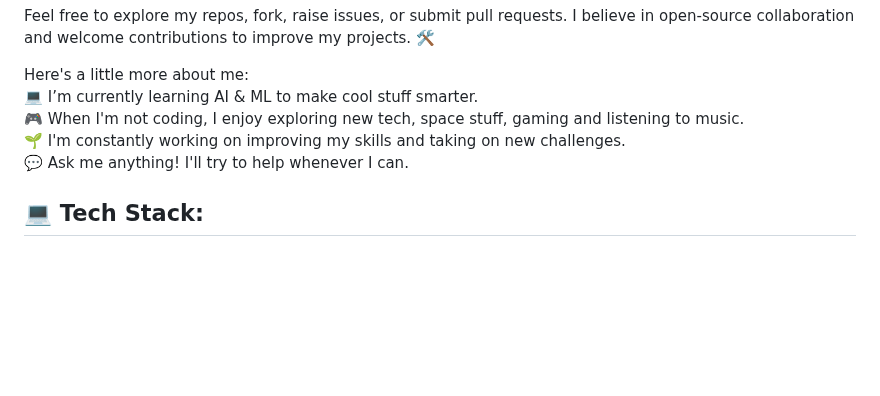
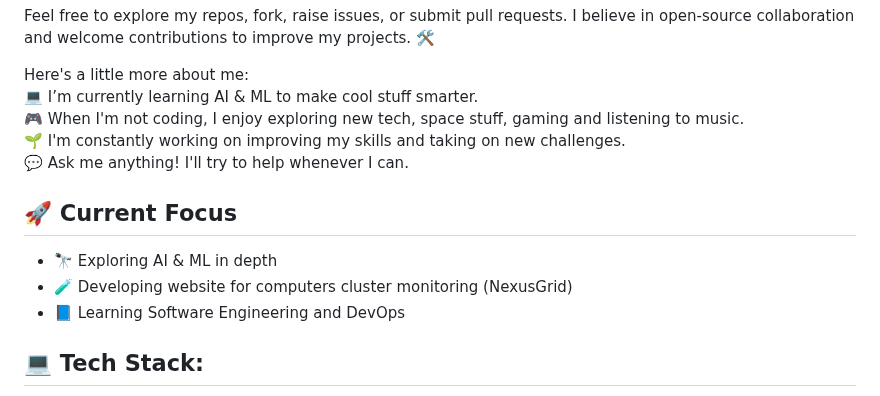
Before and after one commit to Ai-Chetan/Ai-Chetan, a Markdown page: README.md, the part around one of its changes. Drawn GitHub-style; blank space fills up the shorter version.

```diff
--- a/README.md
+++ b/README.md
@@ -22,6 +22,11 @@
   💬 Ask me anything! I'll try to help whenever I can.<br/>
 </p>
 
+## 🚀 Current Focus
+- 🔭 Exploring AI & ML in depth
+- 🧪 Developing website for computers cluster monitoring (NexusGrid)
+- 📘 Learning Software Engineering and DevOps
+
 ## 💻 Tech Stack:
 
 <p align="center">
```
Also changed, not shown: other parts of README.md (+25 -15 lines).
